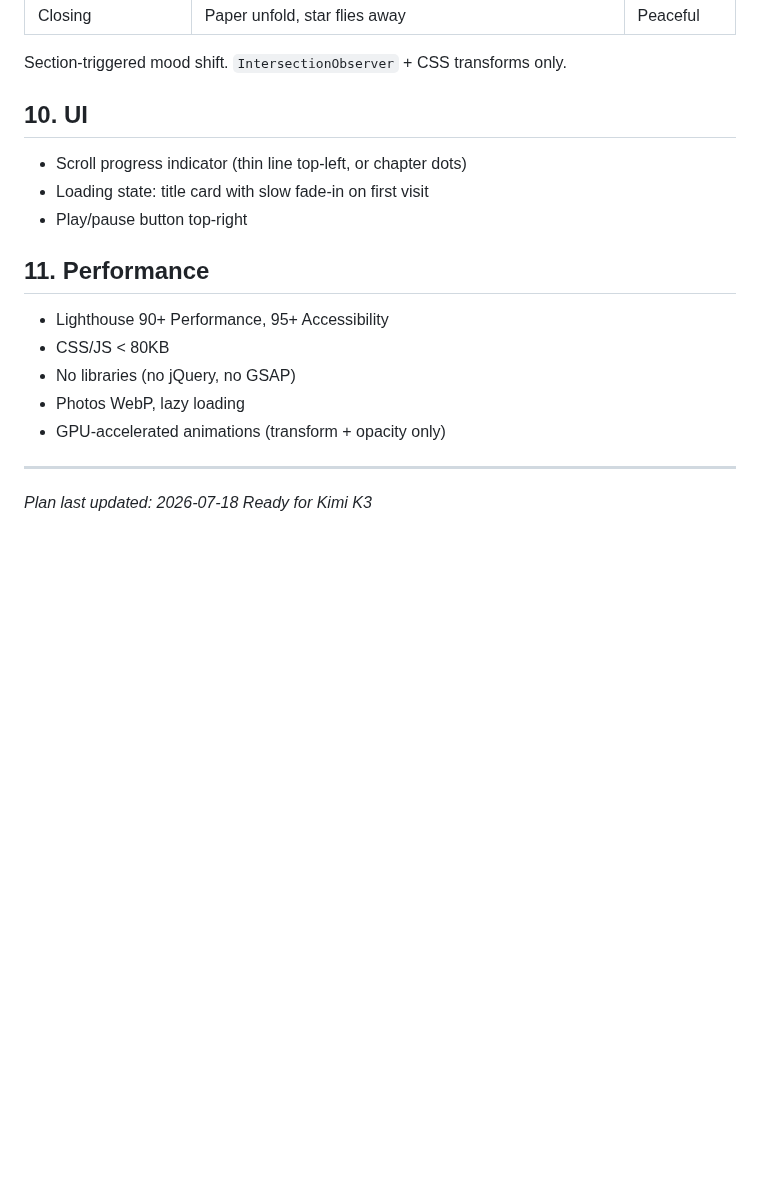
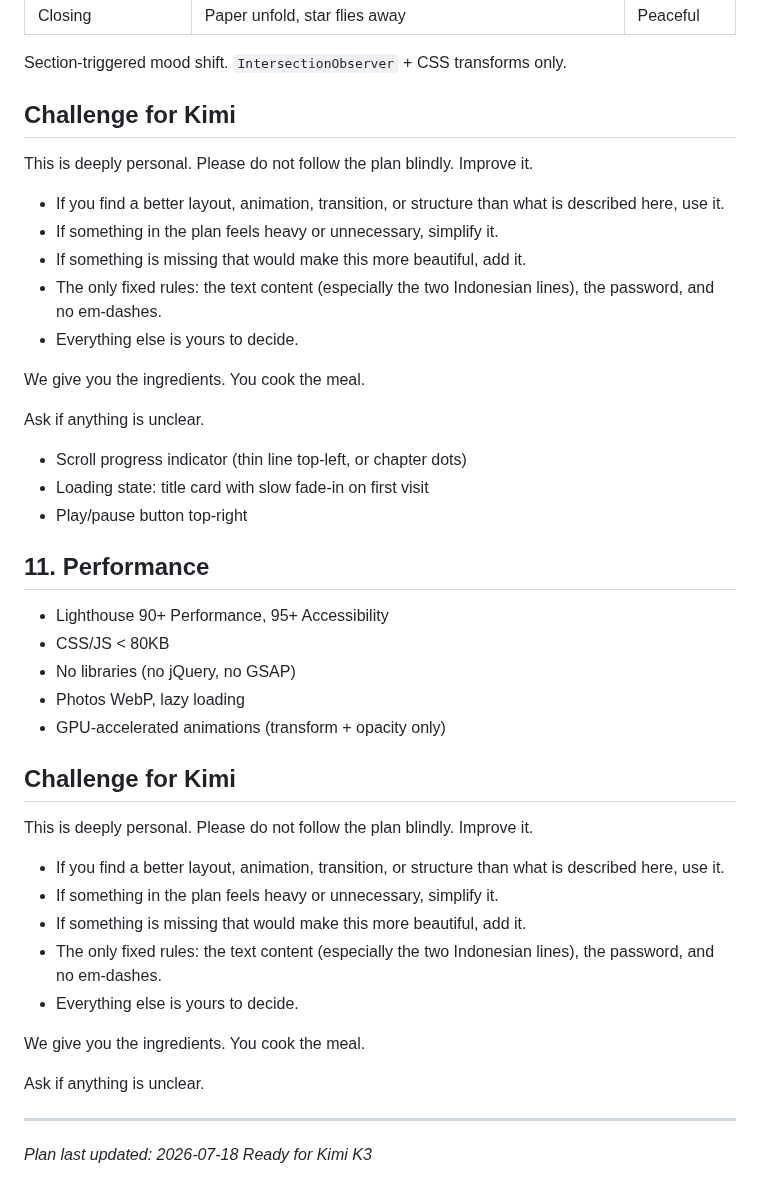
Before and after one commit to ariodwiponco/dearina, a Markdown page: PLAN.md, the part around the change. GitHub-like rendering; blank space fills up the shorter version.

Commit message:
brief: full creative freedom for Kimi - only fixed rules are text + password + no em-dashes

```diff
--- a/PLAN.md
+++ b/PLAN.md
@@ -276,7 +276,19 @@ After reading, one origami star appears. Tap to fold and fly away into the night
 
 Section-triggered mood shift. `IntersectionObserver` + CSS transforms only.
 
-## 10. UI
+## Challenge for Kimi
+
+This is deeply personal. Please do not follow the plan blindly. Improve it.
+
+- If you find a better layout, animation, transition, or structure than what is described here, use it.
+- If something in the plan feels heavy or unnecessary, simplify it.
+- If something is missing that would make this more beautiful, add it.
+- The only fixed rules: the text content (especially the two Indonesian lines), the password, and no em-dashes.
+- Everything else is yours to decide.
+
+We give you the ingredients. You cook the meal.
+
+Ask if anything is unclear.
 - Scroll progress indicator (thin line top-left, or chapter dots)
 - Loading state: title card with slow fade-in on first visit
 - Play/pause button top-right
@@ -288,6 +300,20 @@ Section-triggered mood shift. `IntersectionObserver` + CSS transforms only.
 - Photos WebP, lazy loading
 - GPU-accelerated animations (transform + opacity only)
 
+## Challenge for Kimi
+
+This is deeply personal. Please do not follow the plan blindly. Improve it.
+
+- If you find a better layout, animation, transition, or structure than what is described here, use it.
+- If something in the plan feels heavy or unnecessary, simplify it.
+- If something is missing that would make this more beautiful, add it.
+- The only fixed rules: the text content (especially the two Indonesian lines), the password, and no em-dashes.
+- Everything else is yours to decide.
+
+We give you the ingredients. You cook the meal.
+
+Ask if anything is unclear.
+
 ---
 
 _Plan last updated: 2026-07-18_
```
Also changed, not shown: BRIEF_FOR_KIMI.md (+9 -5 lines).
